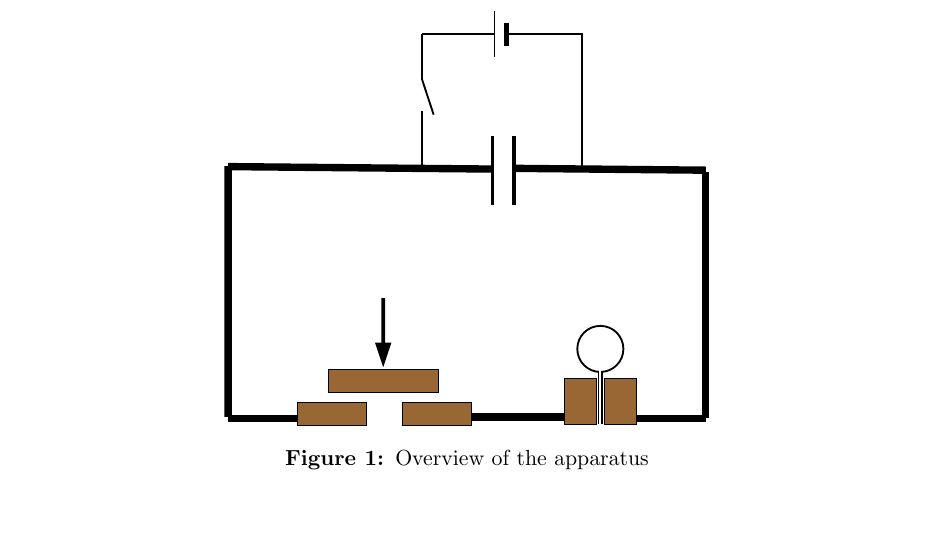
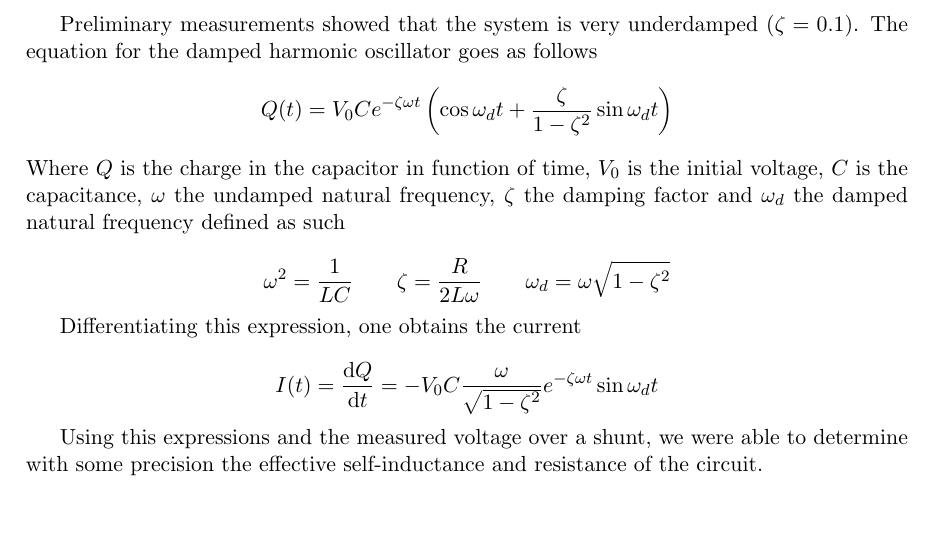
Before and after one commit to RoaldFre/SingleTurn, a LaTeX paper (latex/singleturn.tex, which reads latex/magnet.tex): part of page 2 of 6, cut at the place of the change. Compiled offline with pdfLaTeX.

Commit message:
RLC formulae

```diff
--- a/latex/magnet.tex
+++ b/latex/magnet.tex
@@ -28,0 +41,27 @@ a core.
+Preliminary measurements showed that the system is very underdamped ($\zeta =
+0.1$). The equation for the damped harmonic oscillator goes as follows
+$$
+Q(t) = V_0 C e^{-\zeta \omega t} \left( \cos{\omega_d t} + \frac{\zeta}
+{1-\zeta^2} \sin{\omega_d t}\right)
+$$
+Where $Q$ is the charge in the capacitor in function of time, $V_0$ is the
+initial voltage, $C$ is the capacitance, $\omega$ the undamped natural
+frequency, $\zeta$ the damping factor and $\omega_d$ the damped natural
+frequency defined as such
+
+$$
+\omega^2 = \frac{1}{LC} \qquad
+\zeta = \frac{R}{2L \omega} \qquad
+\omega_d = \omega \sqrt{1-\zeta^2}
+$$
+
+Differentiating this expression, one obtains the current
+
+$$
+I(t) = \deriv{Q}{t} = -V_0 C \frac{\omega}{\sqrt{1-\zeta^2}} e^{-\zeta \omega
+t} \sin{\omega_d t}
+$$
+
+Using this expressions and the measured voltage over a shunt, we were able to
+determine with some precision the effective self-inductance and resistance of
+the circuit.
```
Also changed, not shown: latex/magnet.tex (12 more changed lines).
